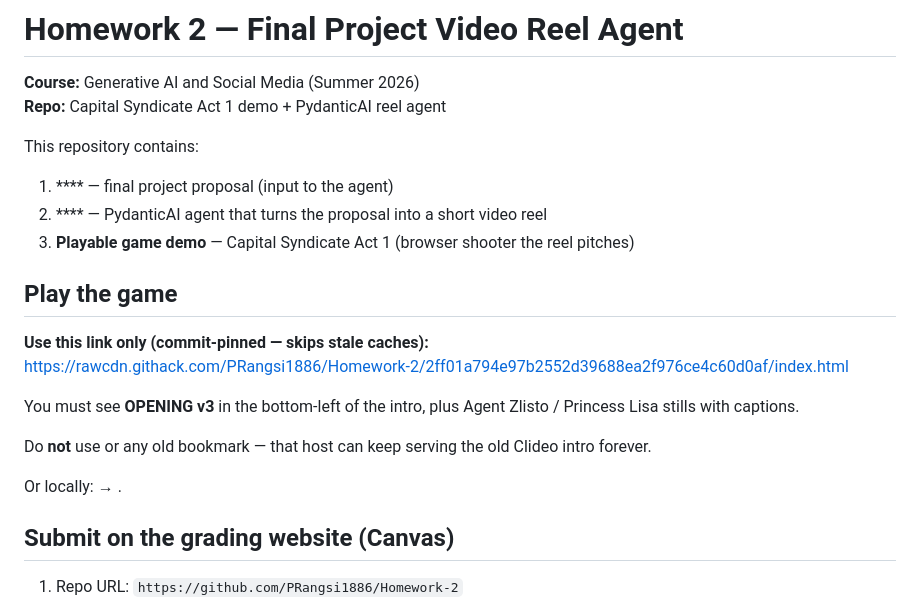
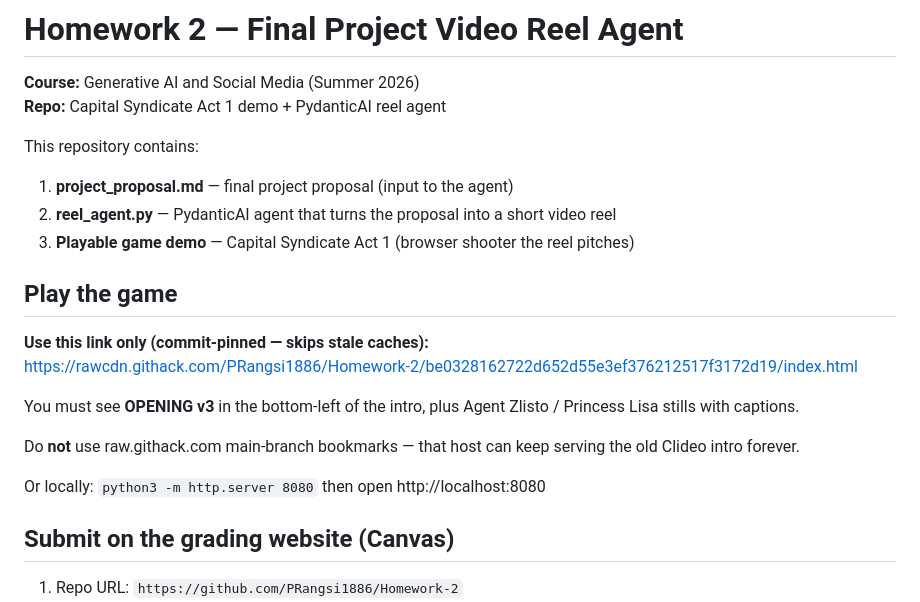
Before and after one commit to PRangsi1886/Homework-2, a Markdown page: README.md, the part around the change. GitHub-like rendering.

Commit message:
Restore README play section after backtick corruption
Co-authored-by: PRangsi1886 <PRangsi1886@users.noreply.github.com>

```diff
--- a/README.md
+++ b/README.md
@@ -5,20 +5,20 @@
 
 This repository contains:
 
-1. **** — final project proposal (input to the agent)
-2. **** — PydanticAI agent that turns the proposal into a short video reel
+1. **project_proposal.md** — final project proposal (input to the agent)
+2. **reel_agent.py** — PydanticAI agent that turns the proposal into a short video reel
 3. **Playable game demo** — Capital Syndicate Act 1 (browser shooter the reel pitches)
 
 ## Play the game
 
 **Use this link only (commit-pinned — skips stale caches):**
-https://rawcdn.githack.com/PRangsi1886/Homework-2/2ff01a794e97b2552d39688ea2f976ce4c60d0af/index.html
+https://rawcdn.githack.com/PRangsi1886/Homework-2/be0328162722d652d55e3ef376212517f3172d19/index.html
 
 You must see **OPENING v3** in the bottom-left of the intro, plus Agent Zlisto / Princess Lisa stills with captions.
 
-Do **not** use  or any old bookmark — that host can keep serving the old Clideo intro forever.
+Do **not** use raw.githack.com main-branch bookmarks — that host can keep serving the old Clideo intro forever.
 
-Or locally:  → .
+Or locally: `python3 -m http.server 8080` then open http://localhost:8080
 
 ## Submit on the grading website (Canvas)
 
```
